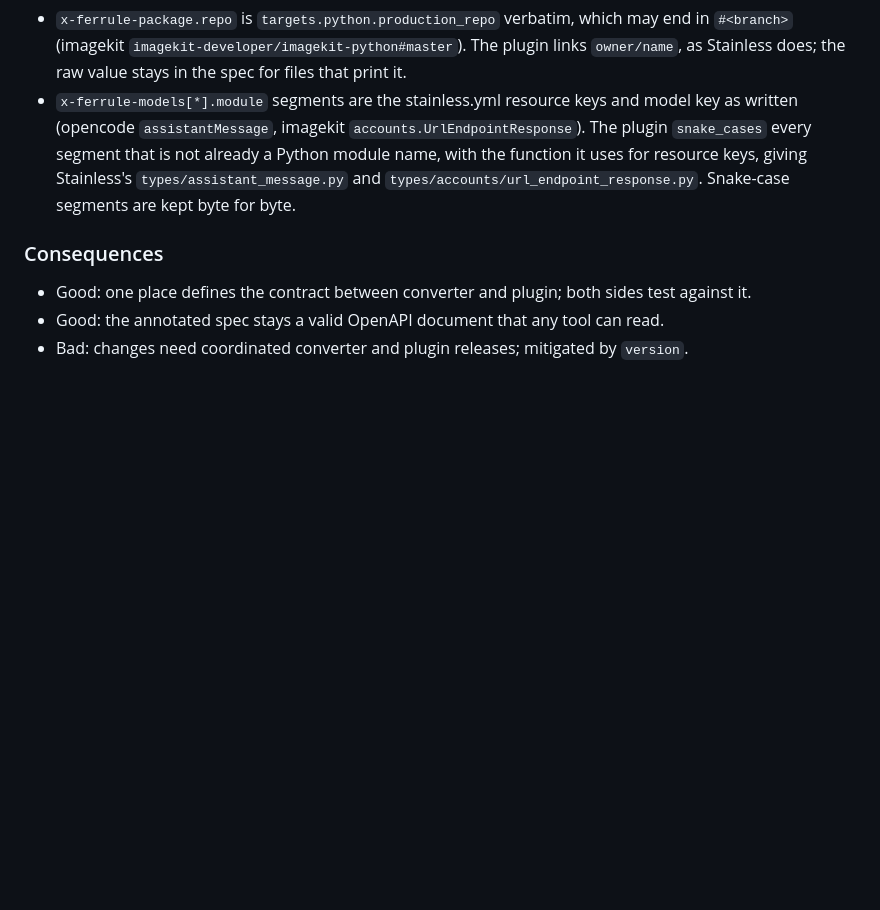
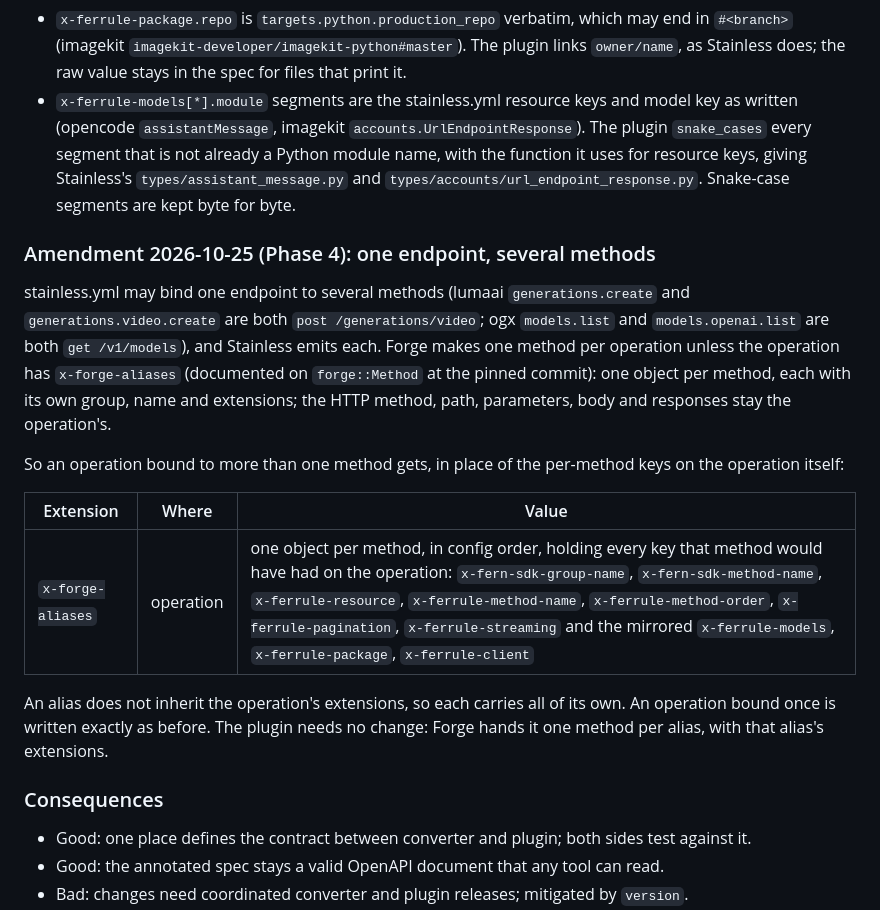
Before and after one commit to shrijayan/ferrule, a Markdown page: docs/adr/0003-extension-names.md, the part around the change. Rendered like a GitHub page; blank space fills up the shorter version.

Commit message:
docs(adr): record x-forge-aliases for endpoints bound to several methods
Closes Forge gap G19 without an upstream change: the pinned Forge already
reads x-forge-aliases.

Signed-off-by: Keerthivasan Devaraj <keerthi.vasan.d@gmail.com>

```diff
--- a/docs/adr/0003-extension-names.md
+++ b/docs/adr/0003-extension-names.md
@@ -182,6 +182,26 @@ stainless.yml as written (as it already does for `x-ferrule-resource.path`):
   uses for resource keys, giving Stainless's `types/assistant_message.py` and
   `types/accounts/url_endpoint_response.py`. Snake-case segments are kept byte for byte.
 
+### Amendment 2026-10-25 (Phase 4): one endpoint, several methods
+
+stainless.yml may bind one endpoint to several methods (lumaai `generations.create` and
+`generations.video.create` are both `post /generations/video`; ogx `models.list` and
+`models.openai.list` are both `get /v1/models`), and Stainless emits each. Forge makes one
+method per operation unless the operation has `x-forge-aliases` (documented on
+`forge::Method` at the pinned commit): one object per method, each with its own group, name
+and extensions; the HTTP method, path, parameters, body and responses stay the operation's.
+
+So an operation bound to more than one method gets, in place of the per-method keys on the
+operation itself:
+
+| Extension         | Where     | Value                                                                                         |
+| ----------------- | --------- | --------------------------------------------------------------------------------------------- |
+| `x-forge-aliases` | operation | one object per method, in config order, holding every key that method would have had on the operation: `x-fern-sdk-group-name`, `x-fern-sdk-method-name`, `x-ferrule-resource`, `x-ferrule-method-name`, `x-ferrule-method-order`, `x-ferrule-pagination`, `x-ferrule-streaming` and the mirrored `x-ferrule-models`, `x-ferrule-package`, `x-ferrule-client` |
+
+An alias does not inherit the operation's extensions, so each carries all of its own. An
+operation bound once is written exactly as before. The plugin needs no change: Forge hands it
+one method per alias, with that alias's extensions.
+
 ### Consequences
 
 - Good: one place defines the contract between converter and plugin; both sides test against it.
```
Also changed, not shown: docs/forge-gaps.md (+1 -1 lines).
